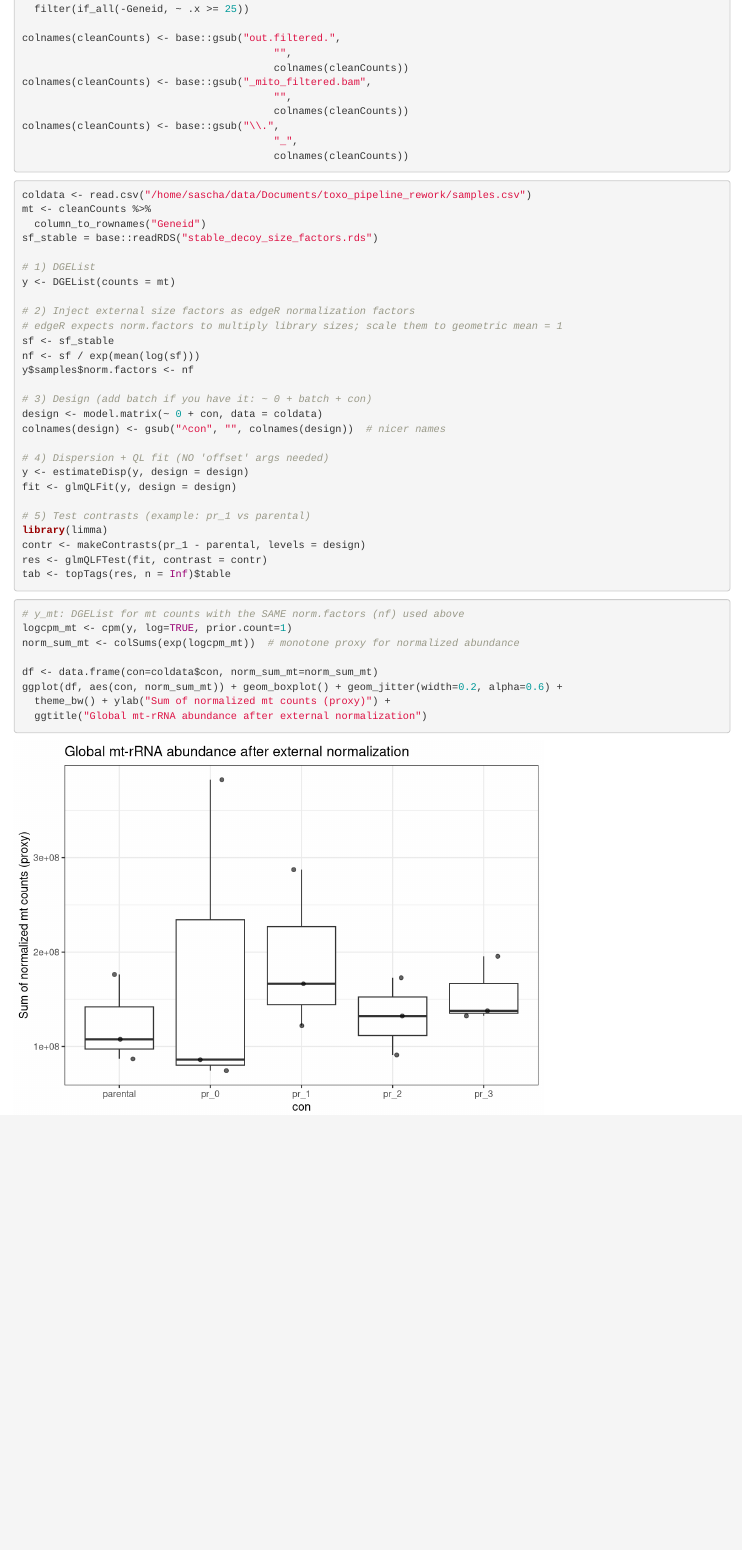
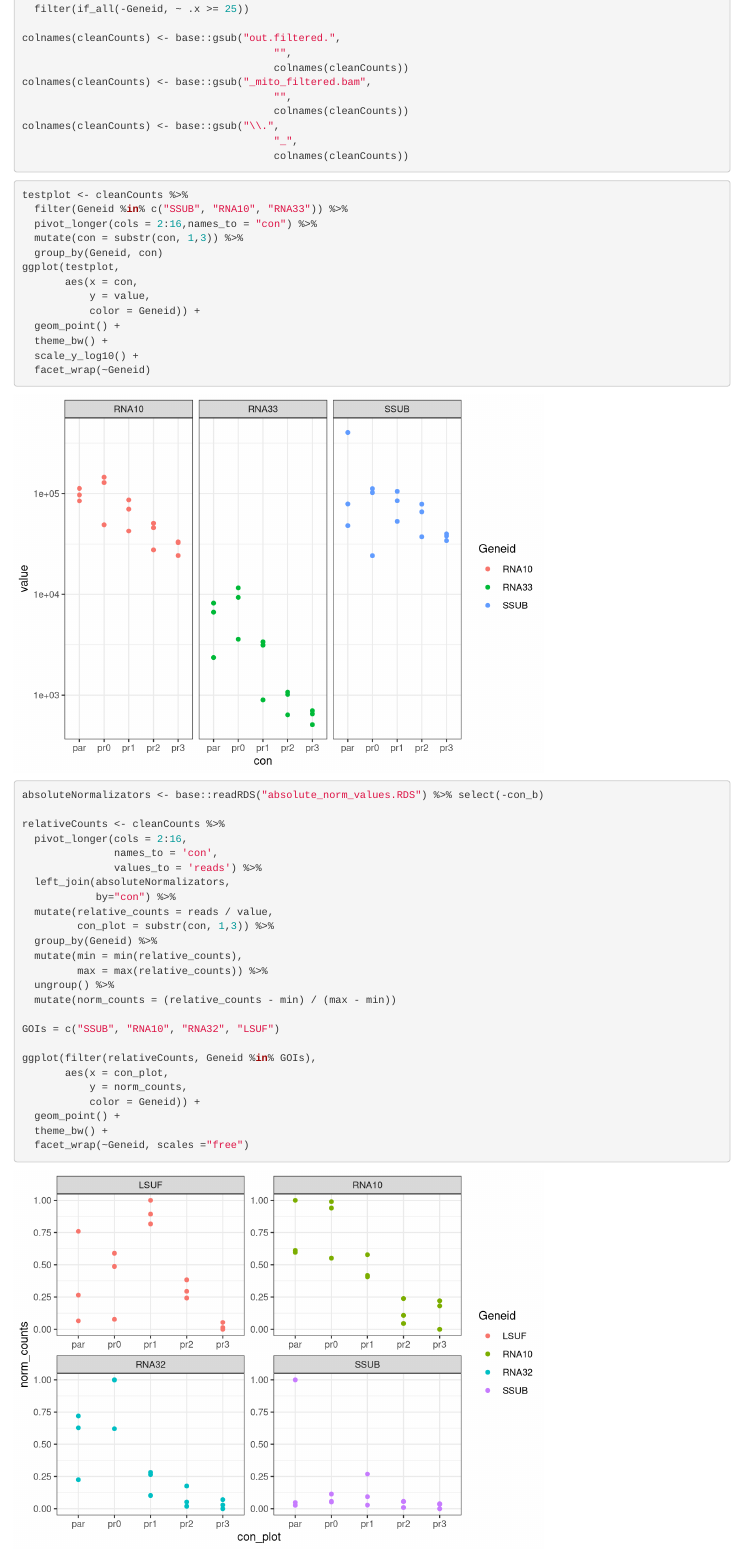
Before and after one commit to Kovox91/toxo_srna_pipeline, an R Markdown document (scripts/DESEQ_analysis.Rmd): the page in a window 1100 px wide, from 500 px down. Rendered offline with R 4.5, knitr and Pandoc, with nearby package versions; code that draws random numbers runs with fixed seeds of ours.

Commit message:
absolute count normalization

````diff
--- a/scripts/DESEQ_analysis.Rmd
+++ b/scripts/DESEQ_analysis.Rmd
@@ -45,24 +44,46 @@ colnames(cleanCounts) <- base::gsub("\\.",
 ```
 
 ```{r}
-coldata <- read.csv("/home/sascha/data/Documents/toxo_pipeline_rework/samples.csv")
-mt <- cleanCounts %>%
-  column_to_rownames("Geneid")
-sf_stable = base::readRDS("stable_decoy_size_factors.rds")
+testplot <- cleanCounts %>%
+  filter(Geneid %in% c("SSUB", "RNA10", "RNA33")) %>%
+  pivot_longer(cols = 2:16,names_to = "con") %>%
+  mutate(con = substr(con, 1,3)) %>%
+  group_by(Geneid, con)
+ggplot(testplot,
+       aes(x = con,
+           y = value,
+           color = Geneid)) +
+  geom_point() +
+  theme_bw() +
+  scale_y_log10() +
+  facet_wrap(~Geneid)
 
-# 1) DGEList
-y <- DGEList(counts = mt)
+```
+```{r}
+absoluteNormalizators <- base::readRDS("absolute_norm_values.RDS") %>% select(-con_b)
 
-# 2) Inject external size factors as edgeR normalization factors
-# edgeR expects norm.factors to multiply library sizes; scale them to geometric mean = 1
-sf <- sf_stable
-nf <- sf / exp(mean(log(sf)))
-y$samples$norm.factors <- nf
+relativeCounts <- cleanCounts %>%
+  pivot_longer(cols = 2:16,
+               names_to = 'con',
+               values_to = 'reads') %>%
+  left_join(absoluteNormalizators,
+            by="con") %>%
+  mutate(relative_counts = reads / value,
+         con_plot = substr(con, 1,3)) %>%
+  group_by(Geneid) %>%
+  mutate(min = min(relative_counts),
+         max = max(relative_counts)) %>%
+  ungroup() %>%
+  mutate(norm_counts = (relative_counts - min) / (max - min))
 
-# 3) Design (add batch if you have it: ~ 0 + batch + con)
-design <- model.matrix(~ 0 + con, data = coldata)
-colnames(design) <- gsub("^con", "", colnames(design))  # nicer names
+GOIs = c("SSUB", "RNA10", "RNA32", "LSUF")
 
-# 4) Dispersion + QL fit (NO 'offset' args needed)
-y <- estimateDisp(y, design = design)
-fit <- glmQLFit(y, design = design)
+ggplot(filter(relativeCounts, Geneid %in% GOIs),
+       aes(x = con_plot,
+           y = norm_counts,
+           color = Geneid)) +
+  geom_point() +
+  theme_bw() +
+  facet_wrap(~Geneid, scales ="free")
+```
+```{r calculate LFCs}
@@ -69,17 +105,5 @@ fit <- glmQLFit(y, design = design)
 
-# 5) Test contrasts (example: pr_1 vs parental)
-library(limma)
-contr <- makeContrasts(pr_1 - parental, levels = design)
-res <- glmQLFTest(fit, contrast = contr)
-tab <- topTags(res, n = Inf)$table
 ```
 
-```{r}
-# y_mt: DGEList for mt counts with the SAME norm.factors (nf) used above
-logcpm_mt <- cpm(y, log=TRUE, prior.count=1)
-norm_sum_mt <- colSums(exp(logcpm_mt))  # monotone proxy for normalized abundance
+```{r calculate Significance}
 
-df <- data.frame(con=coldata$con, norm_sum_mt=norm_sum_mt)
-ggplot(df, aes(con, norm_sum_mt)) + geom_boxplot() + geom_jitter(width=0.2, alpha=0.6) +
-  theme_bw() + ylab("Sum of normalized mt counts (proxy)") +
-  ggtitle("Global mt-rRNA abundance after external normalization")
````
Also changed, not shown: scripts/normalization.Rmd (+22 -3 lines), scripts/absolute_norm_values.RDS (added), scripts/stable_decoy_size_factors.rds, test.png (added), scripts/DESEQ_analysis.Rmd (69 more changed lines).
